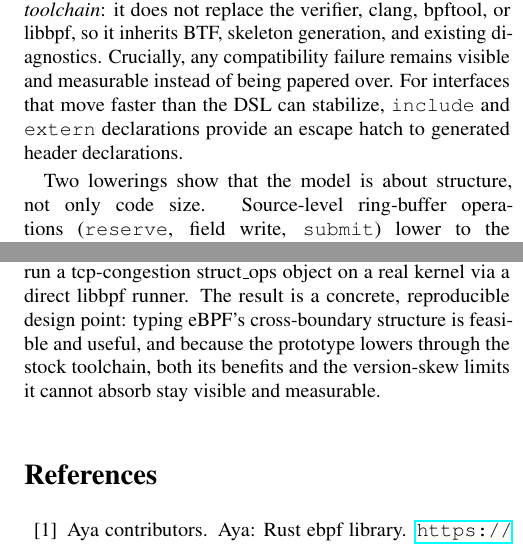
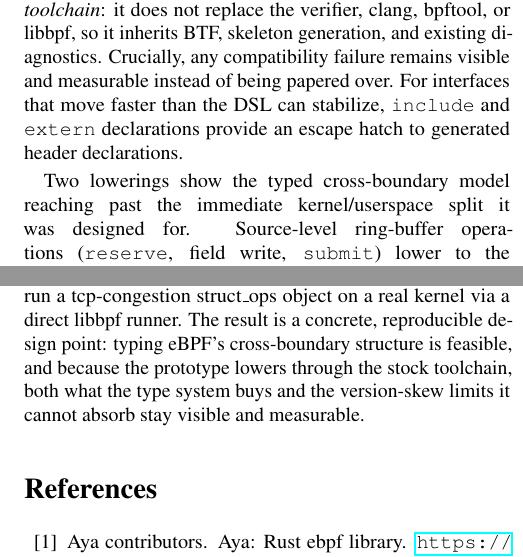
Before and after one commit to yunwei37/kernel-script-paper, a LaTeX document (paper/kernelscript-paper.tex): two parts of the columns of pages 3 and 6 of 7, joined at a grey line, cut so that both start at the same text. Compiled offline with pdfLaTeX.

Commit message:
Holistic pass: tighten thesis alignment and honesty
After the piecemeal review fixes, a full read-through for coherence and
core-novelty alignment. The thesis arc holds (three couplings -> type the
first two -> preserve the toolchain for the third -> Q1/Q2/Q3 map onto each),
so changes are surgical:

- Conclusion: drop the residual "and useful" overclaim (flagged unproven by
  the review: no organic study, no developer-time data) and match the
  abstract's honest framing ("what the type system buys").
- Implementation: retie the dynptr/exec lowerings to the cross-boundary thesis
  instead of a premature "code size" framing introduced only later in Q2.
- Abstract: comma fix so the first-class-types / domains-as-effect sentence
  parses cleanly.

Co-Authored-By: Claude Opus 4.8 (1M context) <noreply@anthropic.com>

```diff
--- a/paper/kernelscript-paper.tex
+++ b/paper/kernelscript-paper.tex
@@ -298,7 +298,8 @@ measurable instead of being papered over.  For interfaces that move faster than
 the DSL can stabilize, \texttt{include} and \texttt{extern} declarations provide
 an escape hatch to generated header declarations.
 
-Two lowerings show that the model is about structure, not only code size.
+Two lowerings show the typed cross-boundary model reaching past the immediate
+kernel/userspace split it was designed for.
 Source-level ring-buffer operations (\texttt{reserve}, field write,
 \texttt{submit}) lower to the
 \texttt{bpf\_ringbuf\_reserve\_dynptr}/\texttt{bpf\_dynptr\_data}/%
@@ -638,9 +639,9 @@ compile and \KSMakeOK{} build from one source into libbpf-compatible projects;
 and the generated objects verifier-load, attach, pass traffic, and run a
 tcp-congestion struct\_ops object on a real kernel via a direct libbpf runner.
 The result is a concrete,
-reproducible design point: typing eBPF's cross-boundary structure is feasible
-and useful, and because the prototype lowers through the stock toolchain, both
-its benefits and the version-skew limits it cannot absorb stay visible and
+reproducible design point: typing eBPF's cross-boundary structure is feasible,
+and because the prototype lowers through the stock toolchain, both what the type
+system buys and the version-skew limits it cannot absorb stay visible and
 measurable.
 
 \bibliographystyle{plain}
```
Also changed, not shown: paper/kernelscript-paper.tex (2 more changed lines).
